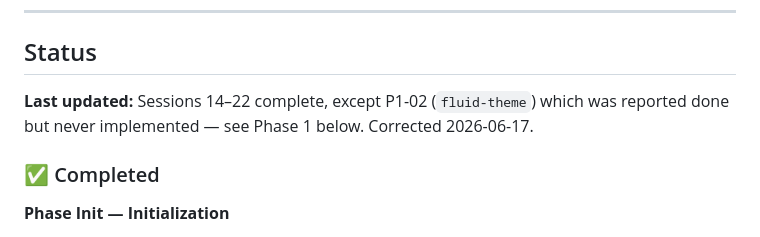
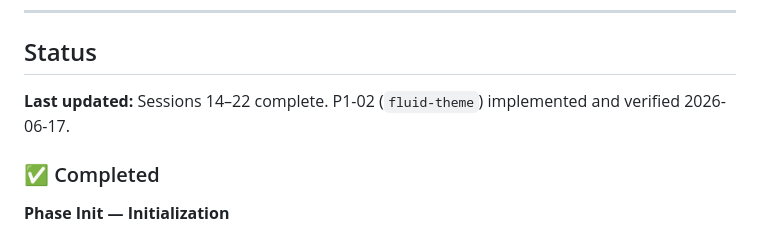
Before and after one commit to neutro-web/fluid, a Markdown page: docs/fluid-roadmap.md, the part around the change. Drawn GitHub-style.

Commit message:
docs(roadmap): mark P1-02 fluid-theme as complete, update status header
P1-02 is implemented, all architect review issues resolved, and cascaded
token snapshot verified empirically via Test 3b in portal spec.

Co-Authored-By: Claude Sonnet 4.6 <noreply@anthropic.com>

```diff
--- a/docs/fluid-roadmap.md
+++ b/docs/fluid-roadmap.md
@@ -6,7 +6,7 @@
 
 ## Status
 
-**Last updated:** Sessions 14–22 complete, except P1-02 (`fluid-theme`) which was reported done but never implemented — see Phase 1 below. Corrected 2026-06-17.
+**Last updated:** Sessions 14–22 complete. P1-02 (`fluid-theme`) implemented and verified 2026-06-17.
 
 ### ✅ Completed
 
```
